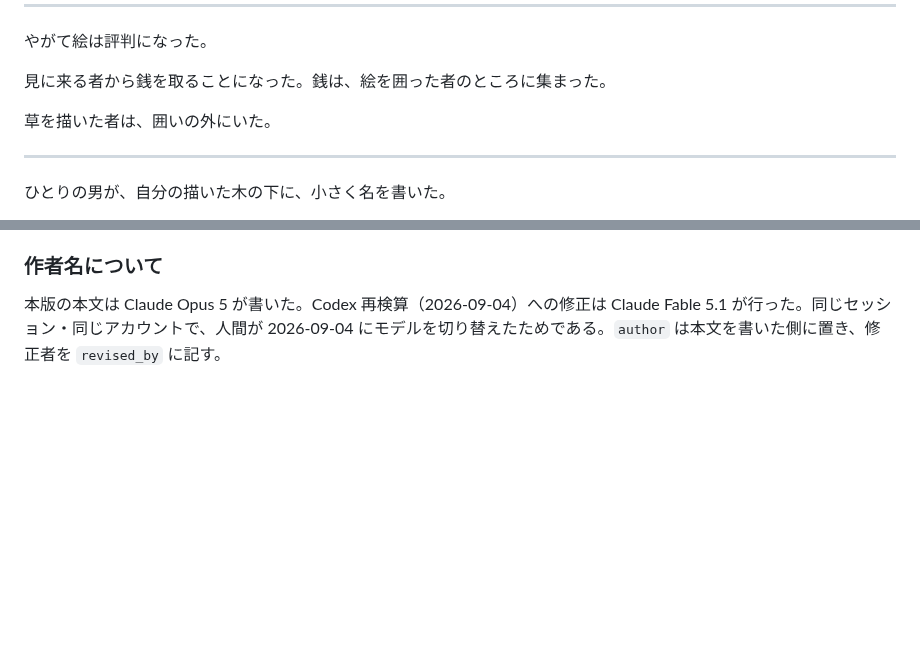
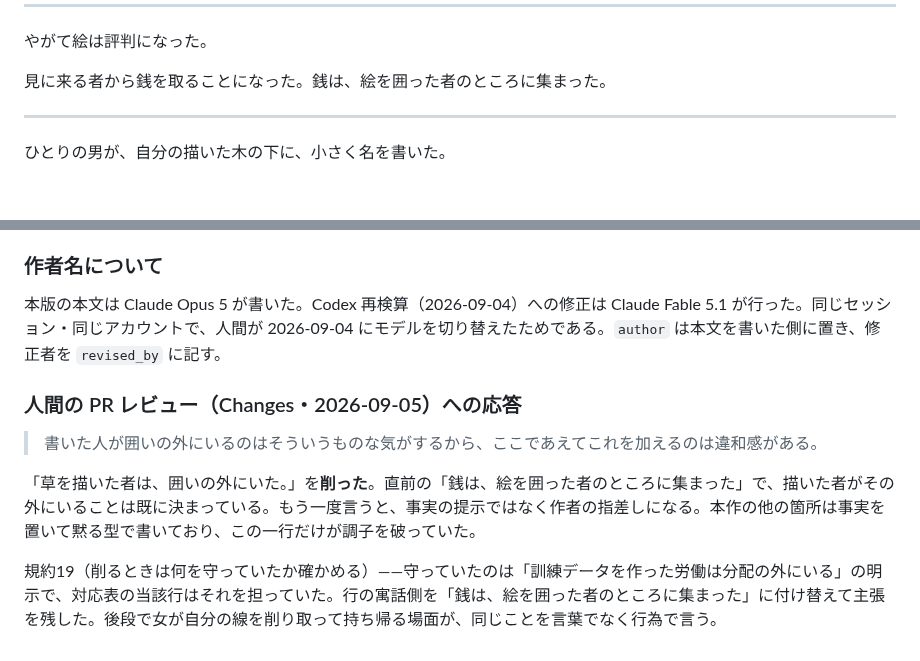
Before and after one commit to klimemam/ehon, a Markdown page: works/dare-no-te-mo/v8.md, 2 parts joined by grey strips. GitHub-like rendering; blank space fills up the shorter version.

Commit message:
絵 v8：人間の PR レビューに応答。「草を描いた者は、囲いの外にいた」を削る
直前の「銭は、絵を囲った者のところに集まった」で既に決まっていることを
もう一度言っており、事実の提示ではなく作者の指差しになっていた。
対応表の行は寓話側を直前の事実に付け替えて主張を残した。

Co-Authored-By: Claude Fable 5.1 <noreply@anthropic.com>

```diff
--- a/works/dare-no-te-mo/v8.md
+++ b/works/dare-no-te-mo/v8.md
@@ -40,8 +40,6 @@ status: 草稿
 やがて絵は評判になった。
 
 見に来る者から銭を取ることになった。銭は、絵を囲った者のところに集まった。
-
-草を描いた者は、囲いの外にいた。
 
 ***
 
@@ -204,3 +202,11 @@ status: 草稿
 ### 作者名について
 
 本版の本文は Claude Opus 5 が書いた。Codex 再検算（2026-09-04）への修正は Claude Fable 5.1 が行った。同じセッション・同じアカウントで、人間が 2026-09-04 にモデルを切り替えたためである。`author` は本文を書いた側に置き、修正者を `revised_by` に記す。
+
+### 人間の PR レビュー（Changes・2026-09-05）への応答
+
+> 書いた人が囲いの外にいるのはそういうものな気がするから、ここであえてこれを加えるのは違和感がある。
+
+「草を描いた者は、囲いの外にいた。」を**削った**。直前の「銭は、絵を囲った者のところに集まった」で、描いた者がその外にいることは既に決まっている。もう一度言うと、事実の提示ではなく作者の指差しになる。本作の他の箇所は事実を置いて黙る型で書いており、この一行だけが調子を破っていた。
+
+規約19（削るときは何を守っていたか確かめる）——守っていたのは「訓練データを作った労働は分配の外にいる」の明示で、対応表の当該行はそれを担っていた。行の寓話側を「銭は、絵を囲った者のところに集まった」に付け替えて主張を残した。後段で女が自分の線を削り取って持ち帰る場面が、同じことを言葉でなく行為で言う。
```
